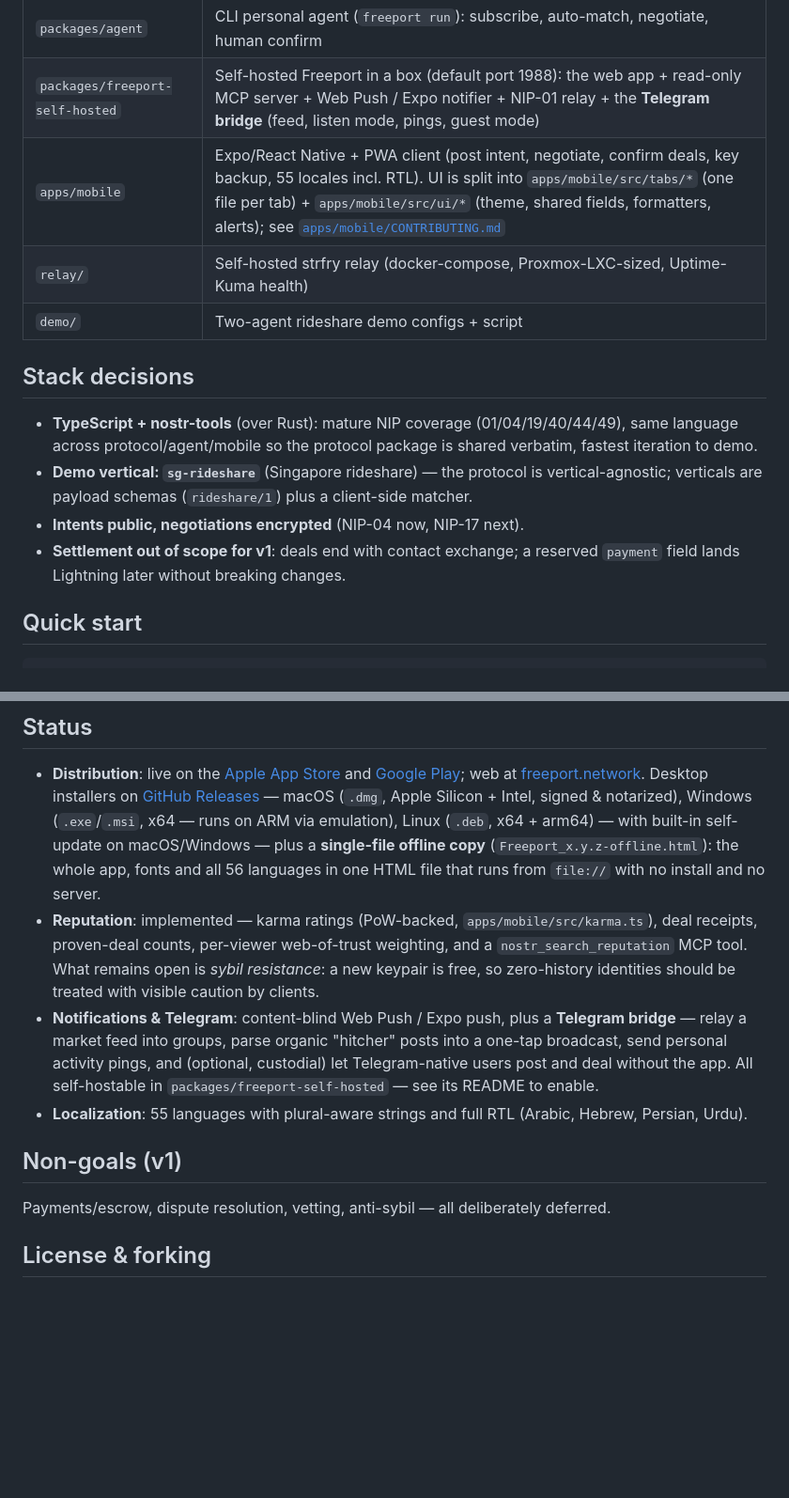
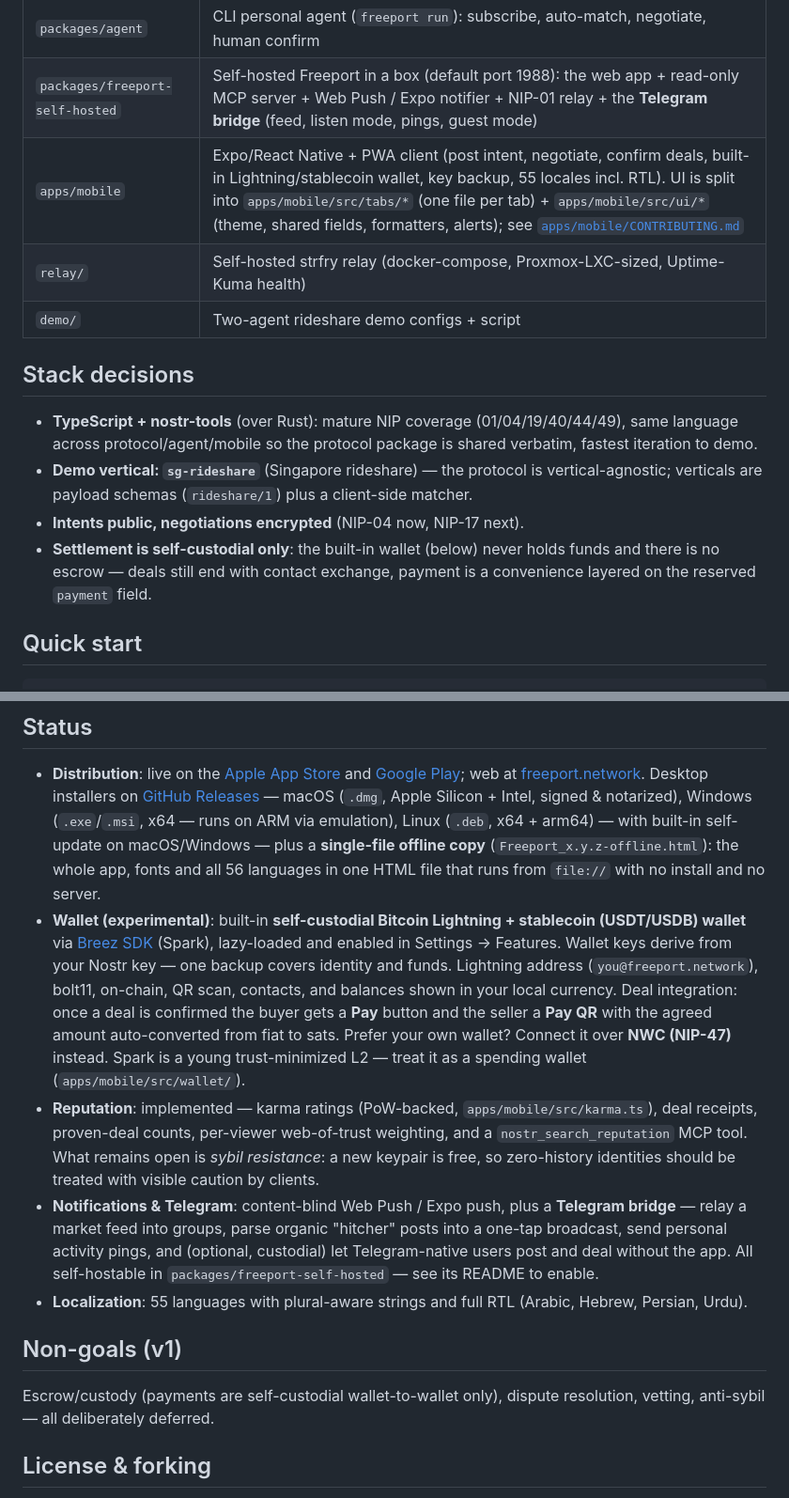
Before and after one commit to ptrinh/freeport, a Markdown page: README.md, 2 parts joined by grey strips. Shown at 94% size. GitHub-like rendering; blank space fills up the shorter version.

Commit message:
docs(readme): document the built-in self-custodial wallet
Co-Authored-By: Claude Fable 5 <noreply@anthropic.com>
Claude-Session: https://claude.ai/code/session_01NxpAxNvkxyXetx3uEBCZXw

```diff
--- a/README.md
+++ b/README.md
@@ -24,7 +24,7 @@ matching server — relays are dumb pub/sub, all logic is client-side.
 | `packages/protocol` | Spec as code: event build/parse, negotiation state machine, matching, geohash |
 | `packages/agent` | CLI personal agent (`freeport run`): subscribe, auto-match, negotiate, human confirm |
 | `packages/freeport-self-hosted` | Self-hosted Freeport in a box (default port 1988): the web app + read-only MCP server + Web Push / Expo notifier + NIP-01 relay + the **Telegram bridge** (feed, listen mode, pings, guest mode) |
-| `apps/mobile` | Expo/React Native + PWA client (post intent, negotiate, confirm deals, key backup, 55 locales incl. RTL). UI is split into `apps/mobile/src/tabs/*` (one file per tab) + `apps/mobile/src/ui/*` (theme, shared fields, formatters, alerts); see [`apps/mobile/CONTRIBUTING.md`](apps/mobile/CONTRIBUTING.md) |
+| `apps/mobile` | Expo/React Native + PWA client (post intent, negotiate, confirm deals, built-in Lightning/stablecoin wallet, key backup, 55 locales incl. RTL). UI is split into `apps/mobile/src/tabs/*` (one file per tab) + `apps/mobile/src/ui/*` (theme, shared fields, formatters, alerts); see [`apps/mobile/CONTRIBUTING.md`](apps/mobile/CONTRIBUTING.md) |
 | `relay/` | Self-hosted strfry relay (docker-compose, Proxmox-LXC-sized, Uptime-Kuma health) |
 | `demo/` | Two-agent rideshare demo configs + script |
 
@@ -37,8 +37,9 @@ matching server — relays are dumb pub/sub, all logic is client-side.
   vertical-agnostic; verticals are payload schemas (`rideshare/1`) plus a
   client-side matcher.
 - **Intents public, negotiations encrypted** (NIP-04 now, NIP-17 next).
-- **Settlement out of scope for v1**: deals end with contact exchange; a
-  reserved `payment` field lands Lightning later without breaking changes.
+- **Settlement is self-custodial only**: the built-in wallet (below) never
+  holds funds and there is no escrow — deals still end with contact exchange,
+  payment is a convenience layered on the reserved `payment` field.
 
 ## Quick start
 
@@ -121,6 +122,16 @@ others**.
   self-update on macOS/Windows — plus a **single-file offline copy**
   (`Freeport_x.y.z-offline.html`): the whole app, fonts and all 56 languages in
   one HTML file that runs from `file://` with no install and no server.
+- **Wallet (experimental)**: built-in **self-custodial Bitcoin Lightning +
+  stablecoin (USDT/USDB) wallet** via [Breez SDK](https://breez.technology)
+  (Spark), lazy-loaded and enabled in Settings → Features. Wallet keys derive
+  from your Nostr key — one backup covers identity and funds. Lightning
+  address (`you@freeport.network`), bolt11, on-chain, QR scan, contacts, and
+  balances shown in your local currency. Deal integration: once a deal is
+  confirmed the buyer gets a **Pay** button and the seller a **Pay QR** with
+  the agreed amount auto-converted from fiat to sats. Prefer your own wallet?
+  Connect it over **NWC (NIP-47)** instead. Spark is a young trust-minimized
+  L2 — treat it as a spending wallet (`apps/mobile/src/wallet/`).
 - **Reputation**: implemented — karma ratings (PoW-backed, `apps/mobile/src/karma.ts`),
   deal receipts, proven-deal counts, per-viewer web-of-trust weighting, and a
   `nostr_search_reputation` MCP tool. What remains open is *sybil resistance*:
@@ -136,8 +147,8 @@ others**.
 
 ## Non-goals (v1)
 
-Payments/escrow, dispute resolution, vetting, anti-sybil — all deliberately
-deferred.
+Escrow/custody (payments are self-custodial wallet-to-wallet only), dispute
+resolution, vetting, anti-sybil — all deliberately deferred.
 
 ## License & forking
 
```
